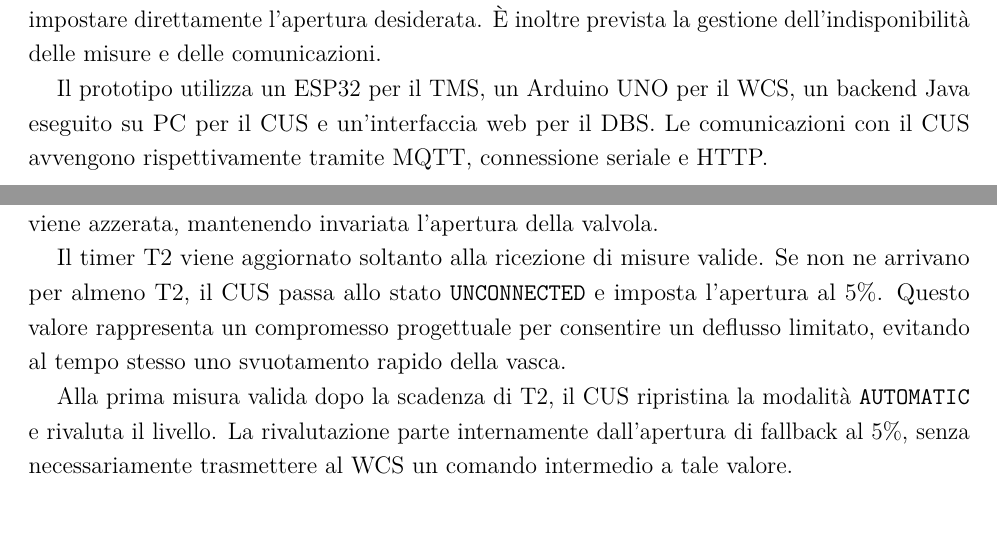
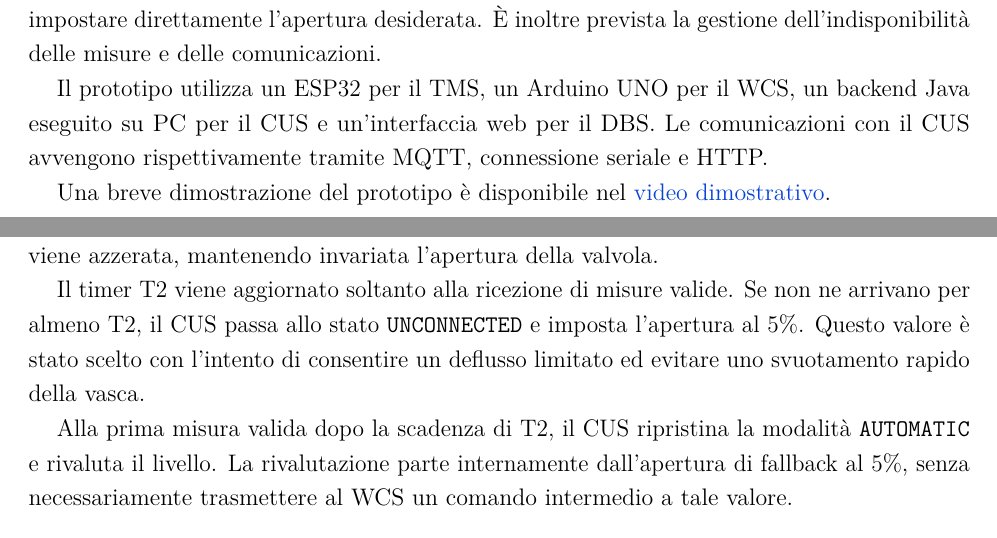
Before and after one commit to Lucas-1-2/smart-tank-monitoring-system, a LaTeX document (doc/report.tex, which reads doc/sections/01_introduction.tex, doc/sections/04_cus.tex): two parts of pages 3 and 15 of 25, joined at a grey line, cut so that both start at the same text. Compiled offline with pdfLaTeX.

Commit message:
[DOC] add demonstration video link and clarify 5% explanation

```diff
--- a/doc/sections/01_introduction.tex
+++ b/doc/sections/01_introduction.tex
@@ -18,3 +18,6 @@ In modalità \code{MANUAL}, l'operatore può impostare direttamente l'apertura d
 
 Il prototipo utilizza un ESP32 per il TMS, un Arduino UNO per il WCS, un backend Java eseguito su PC per il CUS e un'interfaccia web per il DBS.
 Le comunicazioni con il CUS avvengono rispettivamente tramite MQTT, connessione seriale e HTTP.
+
+Una breve dimostrazione del prototipo è disponibile nel
+\href{https://drive.google.com/file/d/1wKVTIUwPTs25_GkaLXH3iHZbLNmnWJSF/view?usp=sharing}{video dimostrativo}.
--- a/doc/sections/04_cus.tex
+++ b/doc/sections/04_cus.tex
@@ -108,7 +108,7 @@ In modalità \code{AUTOMATIC}, la politica viene azzerata, mantenendo invariata
 
 Il timer T2 viene aggiornato soltanto alla ricezione di misure valide.
 Se non ne arrivano per almeno T2, il CUS passa allo stato \code{UNCONNECTED} e imposta l'apertura al \(5\%\).
-Questo valore rappresenta un compromesso progettuale per consentire un deflusso limitato, evitando al tempo stesso uno svuotamento rapido della vasca.
+Questo valore è stato scelto con l'intento di consentire un deflusso limitato ed evitare uno svuotamento rapido della vasca.
 
 Alla prima misura valida dopo la scadenza di T2, il CUS ripristina la modalità \code{AUTOMATIC} e rivaluta il livello.
 La rivalutazione parte internamente dall'apertura di fallback al \(5\%\), senza necessariamente trasmettere al WCS un comando intermedio a tale valore.
```
Also changed, not shown: doc/report.pdf.
